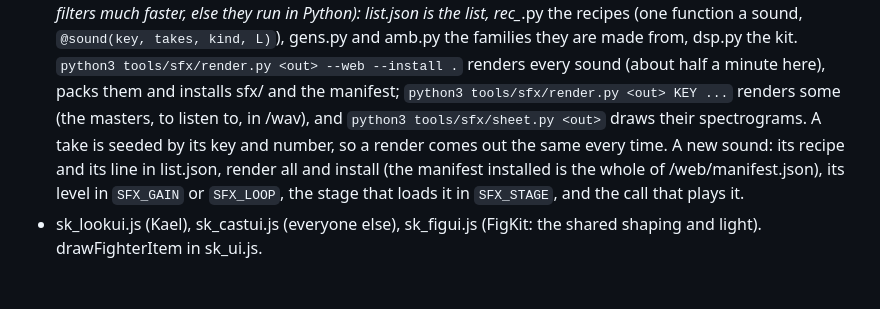
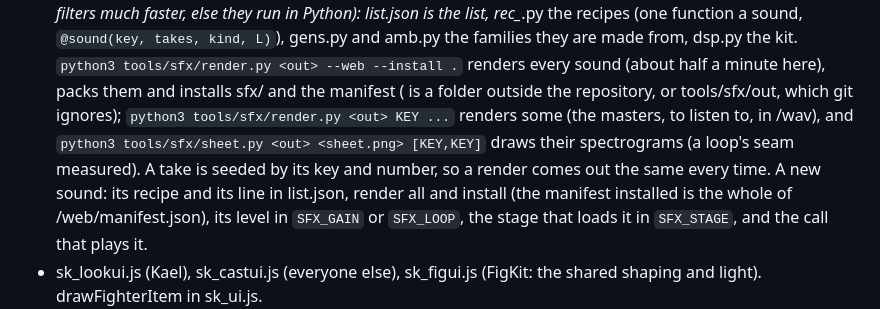
Before and after one commit to bfunkmcgee/Ilyas, a Markdown page: GUIDE.md, the part around the change. Drawn GitHub-style; blank space fills up the shorter version.

Commit message:
The guide: where the generator writes, the sheet tool (work in progress for V69)
Co-Authored-By: Claude Opus 5.5 <noreply@anthropic.com>
Claude-Session: https://claude.ai/code/session_019w1VTJQ63vj83MjC729Axe

```diff
--- a/GUIDE.md
+++ b/GUIDE.md
@@ -143,8 +143,9 @@ figure is drawn translated by (dep*PSX, -dep*PSY) and uses his raw x/y. Canvas p
   a C compiler makes the filters much faster, else they run in Python): list.json is the list, rec_*.py the recipes (one function a
   sound, `@sound(key, takes, kind, L)`), gens.py and amb.py the families they are made from, dsp.py the kit. `python3
   tools/sfx/render.py <out> --web --install .` renders every sound (about half a minute here), packs them and installs sfx/ and the
-  manifest; `python3 tools/sfx/render.py <out> KEY ...` renders some (the masters, to listen to, in <out>/wav), and `python3
-  tools/sfx/sheet.py <out>` draws their spectrograms. A take is seeded by its key and number, so a render comes out the same every
+  manifest (<out> is a folder outside the repository, or tools/sfx/out, which git ignores); `python3 tools/sfx/render.py <out> KEY
+  ...` renders some (the masters, to listen to, in <out>/wav), and `python3 tools/sfx/sheet.py <out> <sheet.png> [KEY,KEY]` draws
+  their spectrograms (a loop's seam measured). A take is seeded by its key and number, so a render comes out the same every
   time. A new sound: its recipe and its line in list.json, render all and install (the manifest installed is the whole of
   <out>/web/manifest.json), its level in `SFX_GAIN` or `SFX_LOOP`, the stage that loads it in `SFX_STAGE`, and the call that plays it.
 - sk_lookui.js (Kael), sk_castui.js (everyone else), sk_figui.js (FigKit: the shared shaping and light). drawFighterItem in sk_ui.js.
```
